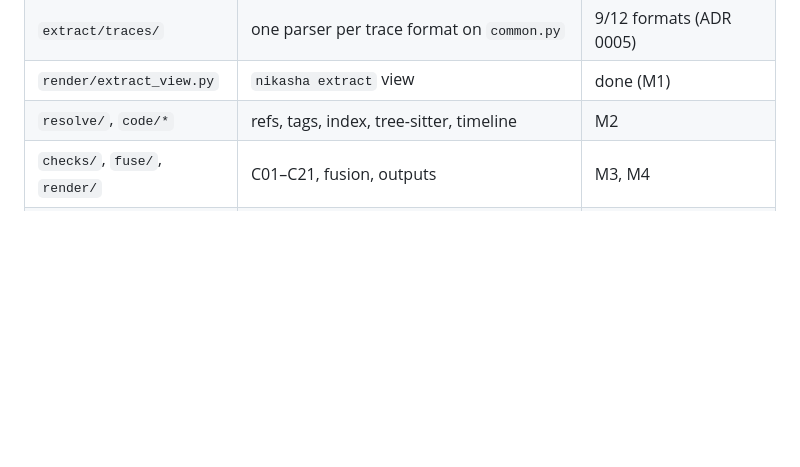
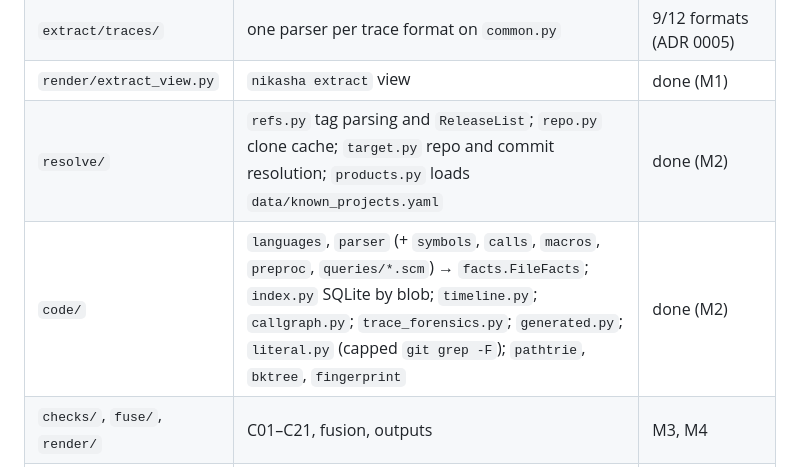
Before and after one commit to rakshit-737/nikasha, a Markdown page: CLAUDE.md, the part around one of its changes. GitHub-like rendering; blank space fills up the shorter version.

```diff
--- a/CLAUDE.md
+++ b/CLAUDE.md
@@ -68,7 +72,8 @@ are stubs until their milestones.
 | `extract/` | registry + one module per claim kind; `pipeline.py` merges, scopes, orders | done (M1) |
 | `extract/traces/` | one parser per trace format on `common.py` | 9/12 formats (ADR 0005) |
 | `render/extract_view.py` | `nikasha extract` view | done (M1) |
-| `resolve/`, `code/*` | refs, tags, index, tree-sitter, timeline | M2 |
+| `resolve/` | `refs.py` tag parsing and `ReleaseList`; `repo.py` clone cache; `target.py` repo and commit resolution; `products.py` loads `data/known_projects.yaml` | done (M2) |
+| `code/` | `languages`, `parser` (+ `symbols`, `calls`, `macros`, `preproc`, `queries/*.scm`) → `facts.FileFacts`; `index.py` SQLite by blob; `timeline.py`; `callgraph.py`; `trace_forensics.py`; `generated.py`; `literal.py` (capped `git grep -F`); `pathtrie`, `bktree`, `fingerprint` | done (M2) |
 | `checks/`, `fuse/`, `render/` | C01–C21, fusion, outputs | M3, M4 |
 | `bench/` | NikashaBench | M3.5, M6 |
 | `integrations/`, `llm/` | Action, MCP, web UI, LLM | M7 |
```
Also changed, not shown: other parts of CLAUDE.md (+28 -2 lines).
